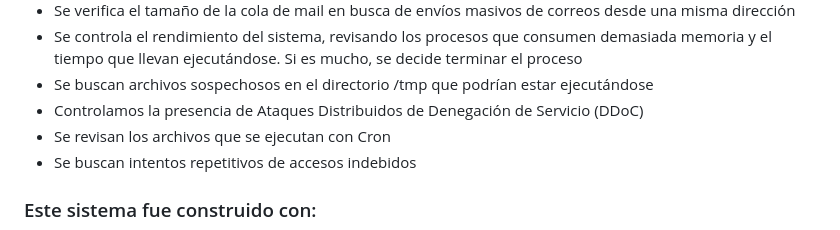
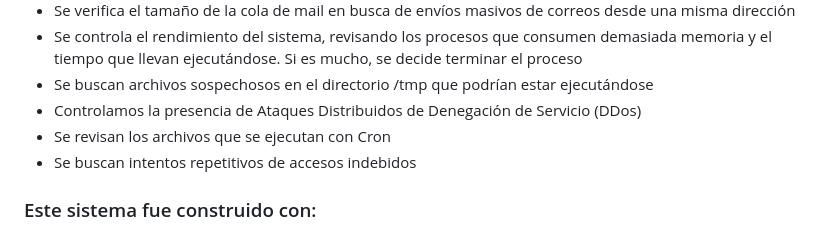
Before and after one commit to camidorego/HIPS, a Markdown page: README.md, the part around the change. Rendered like a GitHub page.

Commit message:
mini correccion

```diff
--- a/README.md
+++ b/README.md
@@ -18,7 +18,7 @@ a los archivo /etc/passwd y /etc/shadow.
  - Se verifica el tamaño de la cola de mail en busca de envíos masivos de correos desde una misma dirección
  - Se controla el rendimiento del sistema, revisando los procesos que consumen demasiada memoria y el tiempo que llevan ejecutándose. Si es mucho, se decide terminar el proceso
  - Se buscan archivos sospechosos en el directorio /tmp que podrían estar ejecutándose
- - Controlamos la presencia de Ataques Distribuidos de Denegación de Servicio (DDoC)
+ - Controlamos la presencia de Ataques Distribuidos de Denegación de Servicio (DDos)
  - Se revisan los archivos que se ejecutan con Cron
  - Se buscan intentos repetitivos de accesos indebidos
 
```
